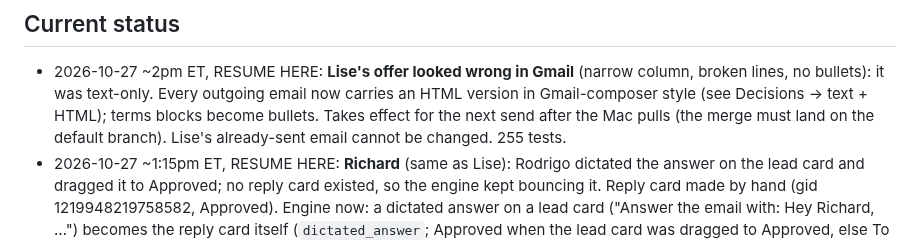
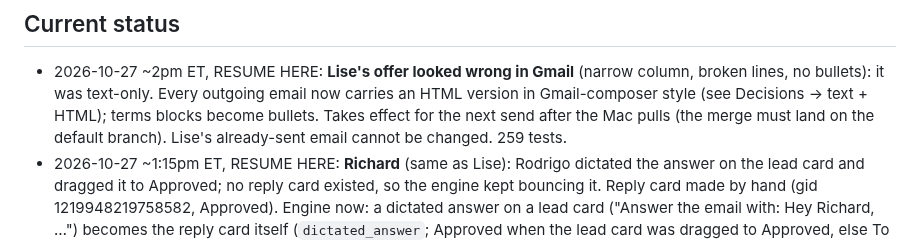
Before and after one commit to titanbuilds1995/Ai-Agent-Leads, a Markdown page: CLAUDE.md, the part around the change. GitHub-like rendering.

Commit message:
Status: correct test count
Co-Authored-By: Claude Fable 5.1 <noreply@anthropic.com>
Claude-Session: https://claude.ai/code/session_019T78gAaT4gEn3HNijHBHTe

```diff
--- a/CLAUDE.md
+++ b/CLAUDE.md
@@ -167,7 +167,7 @@ Pipeline: ingest → score → value → rank → enrich → outreach drafts →
 - 2026-10-27 ~2pm ET, RESUME HERE: **Lise's offer looked wrong in Gmail** (narrow column, broken lines, no bullets): it was
   text-only. Every outgoing email now carries an HTML version in Gmail-composer style (see Decisions → text + HTML); terms
   blocks become bullets. Takes effect for the next send after the Mac pulls (the merge must land on the default branch).
-  Lise's already-sent email cannot be changed. 255 tests.
+  Lise's already-sent email cannot be changed. 259 tests.
 - 2026-10-27 ~1:15pm ET, RESUME HERE: **Richard** (same as Lise): Rodrigo dictated the answer on the lead card and dragged it to
   Approved; no reply card existed, so the engine kept bouncing it. Reply card made by hand (gid 1219948219758582, Approved).
   Engine now: a dictated answer on a lead card ("Answer the email with: Hey Richard, …") becomes the reply card itself
```
